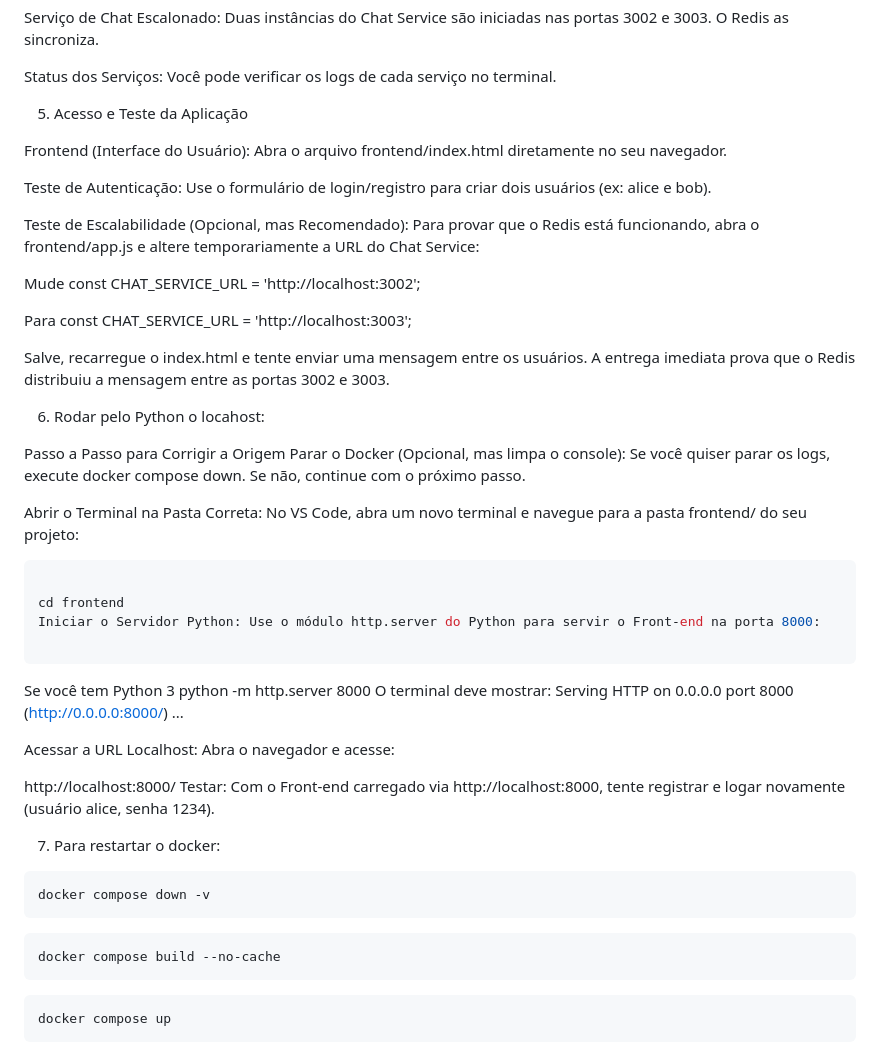
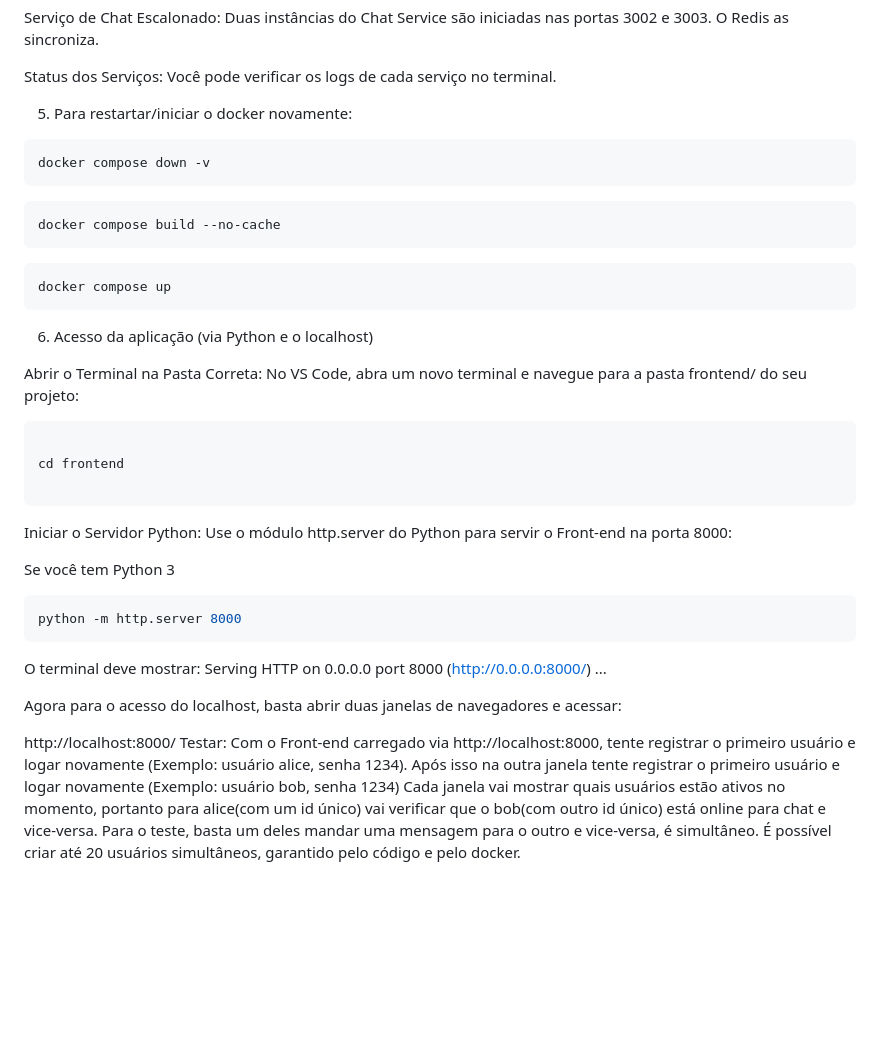
Before and after one commit to GabrQueza/TPFinalSD, a Markdown page: README.md, the part around the change. GitHub-like rendering; blank space fills up the shorter version.

Commit message:
Revise Docker restart and application access instructions
Updated instructions for restarting Docker and accessing the application. Clarified testing steps and improved formatting.

````diff
--- a/README.md
+++ b/README.md
@@ -47,47 +47,8 @@ Serviço de Chat Escalonado: Duas instâncias do Chat Service são iniciadas nas
 
 Status dos Serviços: Você pode verificar os logs de cada serviço no terminal.
 
-5. Acesso e Teste da Aplicação
+5. Para restartar/iniciar o docker novamente:
 
-Frontend (Interface do Usuário):
-Abra o arquivo frontend/index.html diretamente no seu navegador.
-
-Teste de Autenticação:
-Use o formulário de login/registro para criar dois usuários (ex: alice e bob).
-
-Teste de Escalabilidade (Opcional, mas Recomendado):
-Para provar que o Redis está funcionando, abra o frontend/app.js e altere temporariamente a URL do Chat Service:
-
-Mude const CHAT_SERVICE_URL = 'http://localhost:3002';
-
-Para const CHAT_SERVICE_URL = 'http://localhost:3003';
-
-Salve, recarregue o index.html e tente enviar uma mensagem entre os usuários. A entrega imediata prova que o Redis distribuiu a mensagem entre as portas 3002 e 3003.
-
-6. Rodar pelo Python o locahost:
-
-Passo a Passo para Corrigir a Origem
-Parar o Docker (Opcional, mas limpa o console): Se você quiser parar os logs, execute docker compose down. Se não, continue com o próximo passo.
-
-Abrir o Terminal na Pasta Correta: No VS Code, abra um novo terminal e navegue para a pasta frontend/ do seu projeto:
-
-```bash
-
-cd frontend
-Iniciar o Servidor Python: Use o módulo http.server do Python para servir o Front-end na porta 8000:
-
-```
-
-Se você tem Python 3
-python -m http.server 8000
-O terminal deve mostrar: Serving HTTP on 0.0.0.0 port 8000 (http://0.0.0.0:8000/) ...
-
-Acessar a URL Localhost: Abra o navegador e acesse:
-
-http://localhost:8000/
-Testar: Com o Front-end carregado via http://localhost:8000, tente registrar e logar novamente (usuário alice, senha 1234).
-
-7. Para restartar o docker:
 ```bash
 docker compose down -v
 ```
@@ -99,3 +60,28 @@ docker compose build --no-cache
 ```bash
 docker compose up
 ```
+
+6. Acesso da aplicação (via Python e o localhost)
+
+Abrir o Terminal na Pasta Correta: No VS Code, abra um novo terminal e navegue para a pasta frontend/ do seu projeto:
+
+```bash
+
+cd frontend
+
+```
+Iniciar o Servidor Python: Use o módulo http.server do Python para servir o Front-end na porta 8000:
+
+Se você tem Python 3
+```bash
+python -m http.server 8000
+```
+O terminal deve mostrar: Serving HTTP on 0.0.0.0 port 8000 (http://0.0.0.0:8000/) ...
+
+Agora para o acesso do localhost, basta abrir duas janelas de navegadores e acessar:
+
+http://localhost:8000/
+Testar: Com o Front-end carregado via http://localhost:8000, tente registrar o primeiro usuário e logar novamente (Exemplo: usuário alice, senha 1234).
+Após isso na outra janela tente registrar o primeiro usuário e logar novamente (Exemplo: usuário bob, senha 1234)
+Cada janela vai mostrar quais usuários estão ativos no momento, portanto para alice(com um id único) vai verificar que o bob(com outro id único) está online para chat e vice-versa.
+Para o teste, basta um deles mandar uma mensagem para o outro e vice-versa, é simultâneo. É possível criar até 20 usuários simultâneos, garantido pelo código e pelo docker.
````
